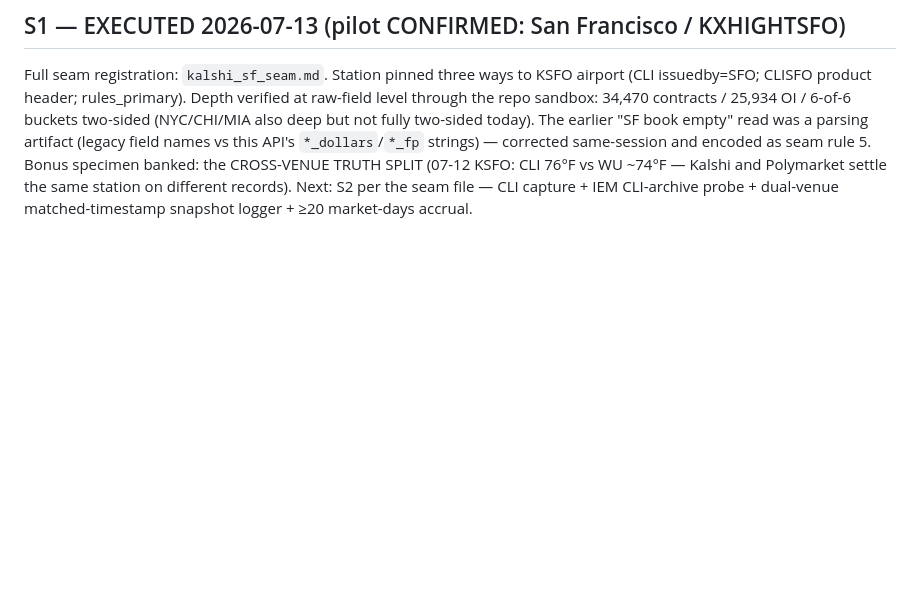
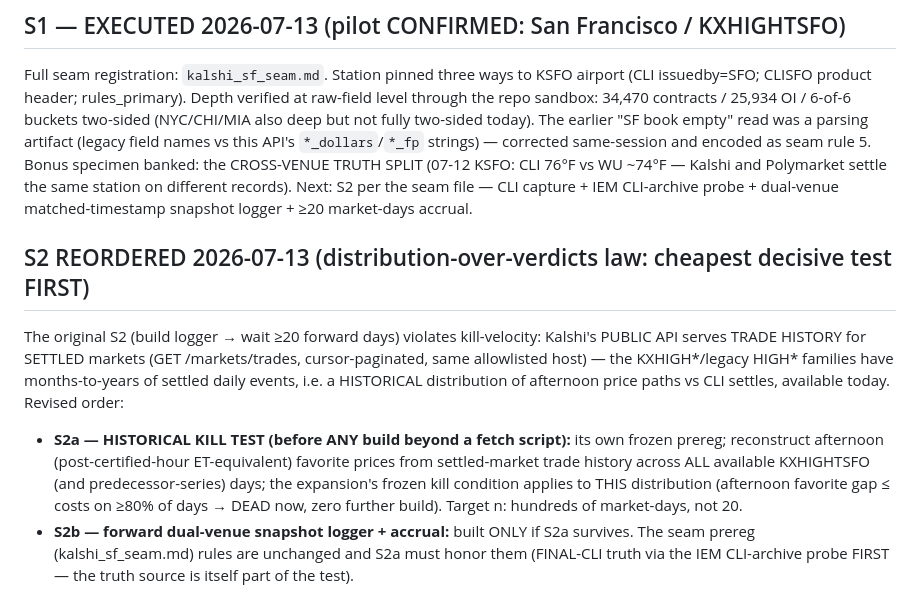
Before and after one commit to 43sloane-code/clim8, a Markdown page: ledger/preregistered/kalshi_expansion.md, the part around the change. GitHub-like rendering; blank space fills up the shorter version.

Commit message:
distribution-over-verdicts law (operator) + kalshi S2 reordered to historical kill test first
CLAUDE.md ONE LAW extended: ~4/100 ideas survive; kill fast, never fall in
love; one verdict/day/fill means nothing - quote distributions with n;
expectancy claims need ~1000-day scale; cheapest decisive test first
(historical data before forward clocks); setups are overhead, kills are
output.

Applied immediately: kalshi_expansion S2 reordered - S2a historical kill
test on settled-market trade history via the already-allowlisted API
(hundreds of market-days available today) with the expansion's frozen kill
condition applied to that distribution; S2b forward logger built ONLY on
S2a survival. The original 20-forward-day-first plan was a slow kill and
is superseded.

Co-Authored-By: Claude Fable 5 <noreply@anthropic.com>

```diff
--- a/ledger/preregistered/kalshi_expansion.md
+++ b/ledger/preregistered/kalshi_expansion.md
@@ -102,3 +102,20 @@ corrected same-session and encoded as seam rule 5. Bonus specimen banked: the CR
 TRUTH SPLIT (07-12 KSFO: CLI 76°F vs WU ~74°F — Kalshi and Polymarket settle the same
 station on different records). Next: S2 per the seam file — CLI capture + IEM CLI-archive
 probe + dual-venue matched-timestamp snapshot logger + ≥20 market-days accrual.
+
+## S2 REORDERED 2026-07-13 (distribution-over-verdicts law: cheapest decisive test FIRST)
+
+The original S2 (build logger → wait ≥20 forward days) violates kill-velocity: Kalshi's
+PUBLIC API serves TRADE HISTORY for SETTLED markets (GET /markets/trades, cursor-paginated,
+same allowlisted host) — the KXHIGH*/legacy HIGH* families have months-to-years of settled
+daily events, i.e. a HISTORICAL distribution of afternoon price paths vs CLI settles,
+available today. Revised order:
+- **S2a — HISTORICAL KILL TEST (before ANY build beyond a fetch script):** its own frozen
+  prereg; reconstruct afternoon (post-certified-hour ET-equivalent) favorite prices from
+  settled-market trade history across ALL available KXHIGHTSFO (and predecessor-series)
+  days; the expansion's frozen kill condition applies to THIS distribution (afternoon
+  favorite gap ≤ costs on ≥80% of days → DEAD now, zero further build). Target n:
+  hundreds of market-days, not 20.
+- **S2b — forward dual-venue snapshot logger + accrual:** built ONLY if S2a survives.
+The seam prereg (kalshi_sf_seam.md) rules are unchanged and S2a must honor them (FINAL-CLI
+truth via the IEM CLI-archive probe FIRST — the truth source is itself part of the test).
```
Also changed, not shown: CLAUDE.md (+6 -0 lines).
